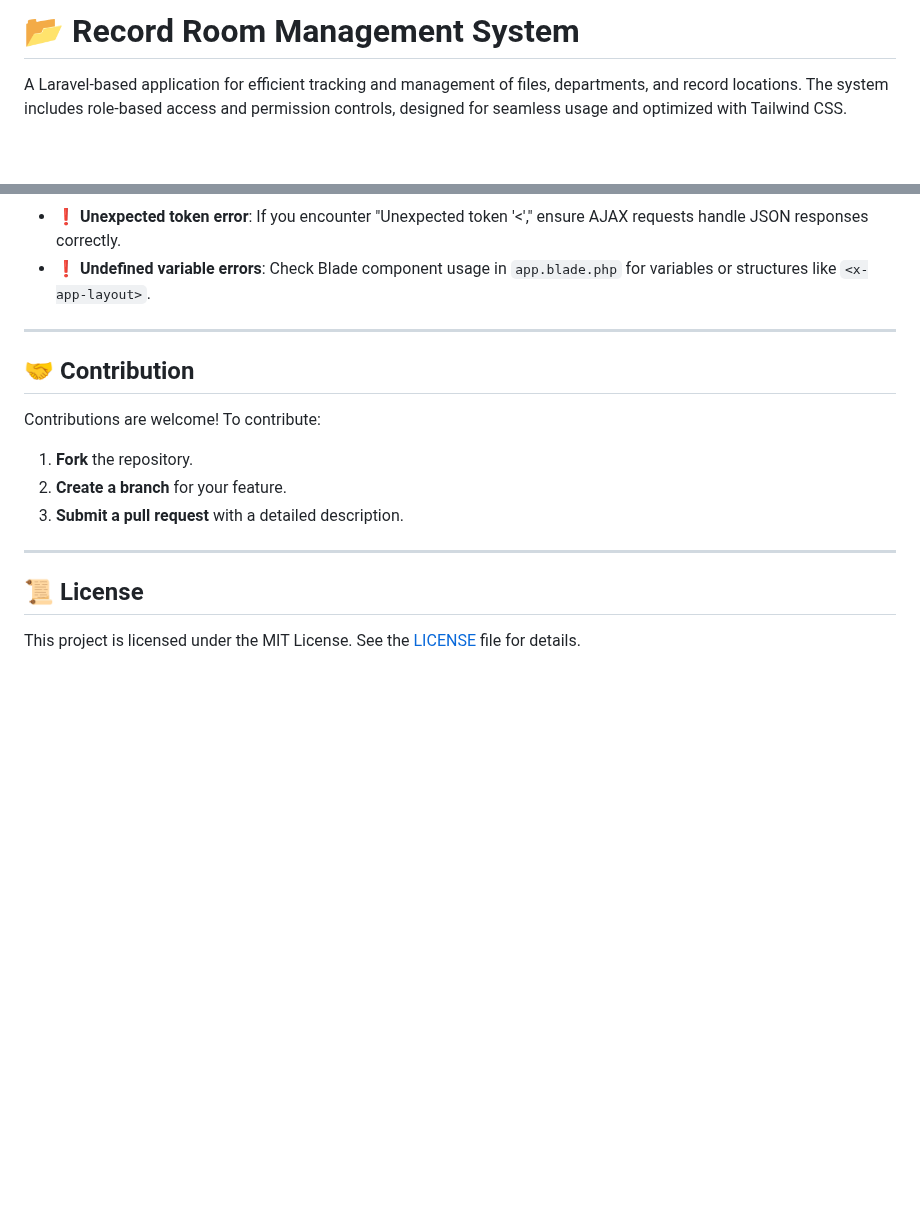
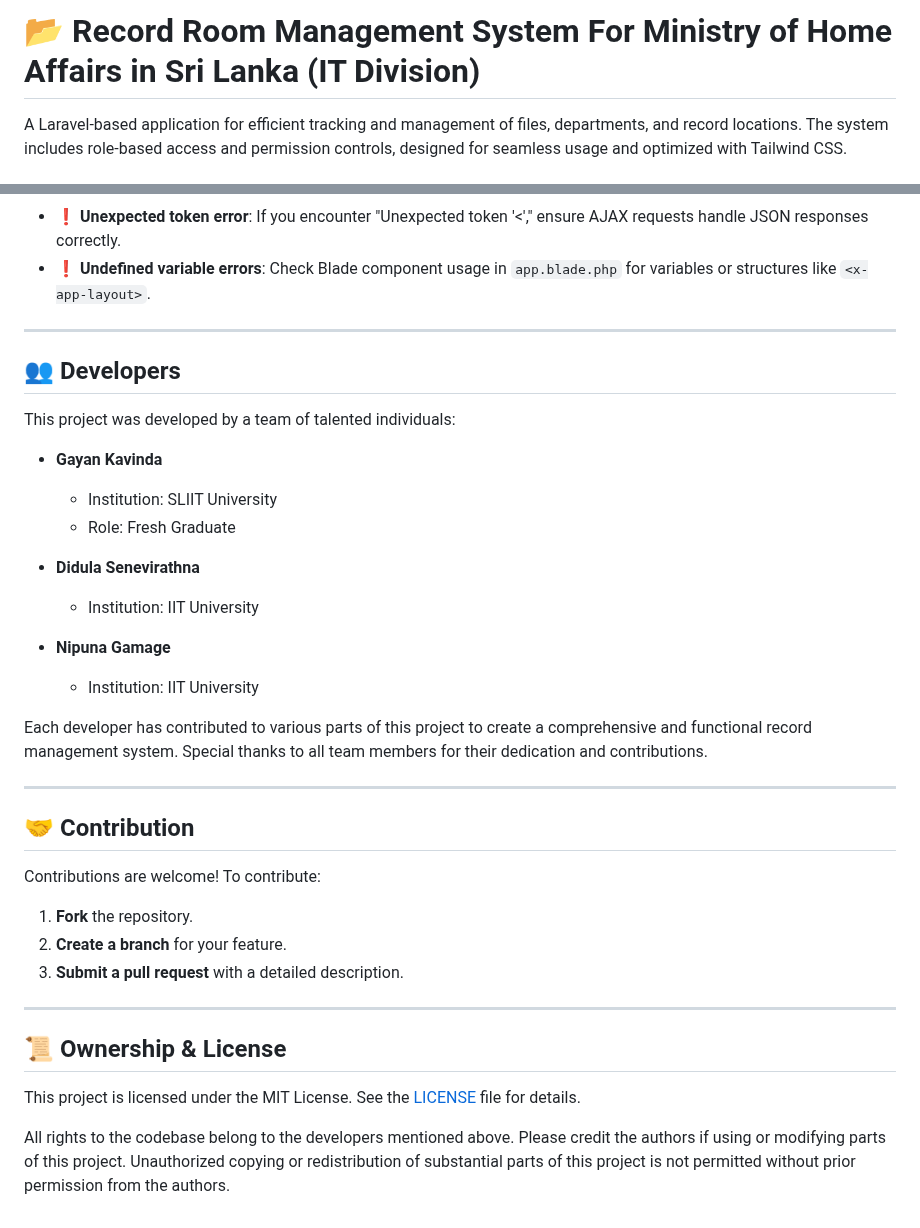
Before and after one commit to GayanKavinda/record_room_project, a Markdown page: README.md, 2 parts joined by grey strips. GitHub-like rendering; blank space fills up the shorter version.

Commit message:
Readme Modified with Dev Data

```diff
--- a/README.md
+++ b/README.md
@@ -1,4 +1,4 @@
-# 📂 Record Room Management System
+# 📂 Record Room Management System For Ministry of Home Affairs in Sri Lanka (IT Division)
 
 A Laravel-based application for efficient tracking and management of files, departments, and record locations. The system includes role-based access and permission controls, designed for seamless usage and optimized with Tailwind CSS.
 
@@ -91,6 +91,24 @@ The system is built using Laravel MVC with Tailwind CSS for styling. Here’s an
 
 ---
 
+## 👥 Developers
+
+This project was developed by a team of talented individuals:
+
+- **Gayan Kavinda**
+  - Institution: SLIIT University
+  - Role: Fresh Graduate
+
+- **Didula Senevirathna**
+  - Institution: IIT University
+
+- **Nipuna Gamage**
+  - Institution: IIT University
+
+Each developer has contributed to various parts of this project to create a comprehensive and functional record management system. Special thanks to all team members for their dedication and contributions.
+
+---
+
 ## 🤝 Contribution
 
 Contributions are welcome! To contribute:
@@ -101,6 +119,8 @@ Contributions are welcome! To contribute:
 
 ---
 
-## 📜 License
+## 📜 Ownership & License
 
 This project is licensed under the MIT License. See the [LICENSE](LICENSE) file for details.
+
+All rights to the codebase belong to the developers mentioned above. Please credit the authors if using or modifying parts of this project. Unauthorized copying or redistribution of substantial parts of this project is not permitted without prior permission from the authors.
```
